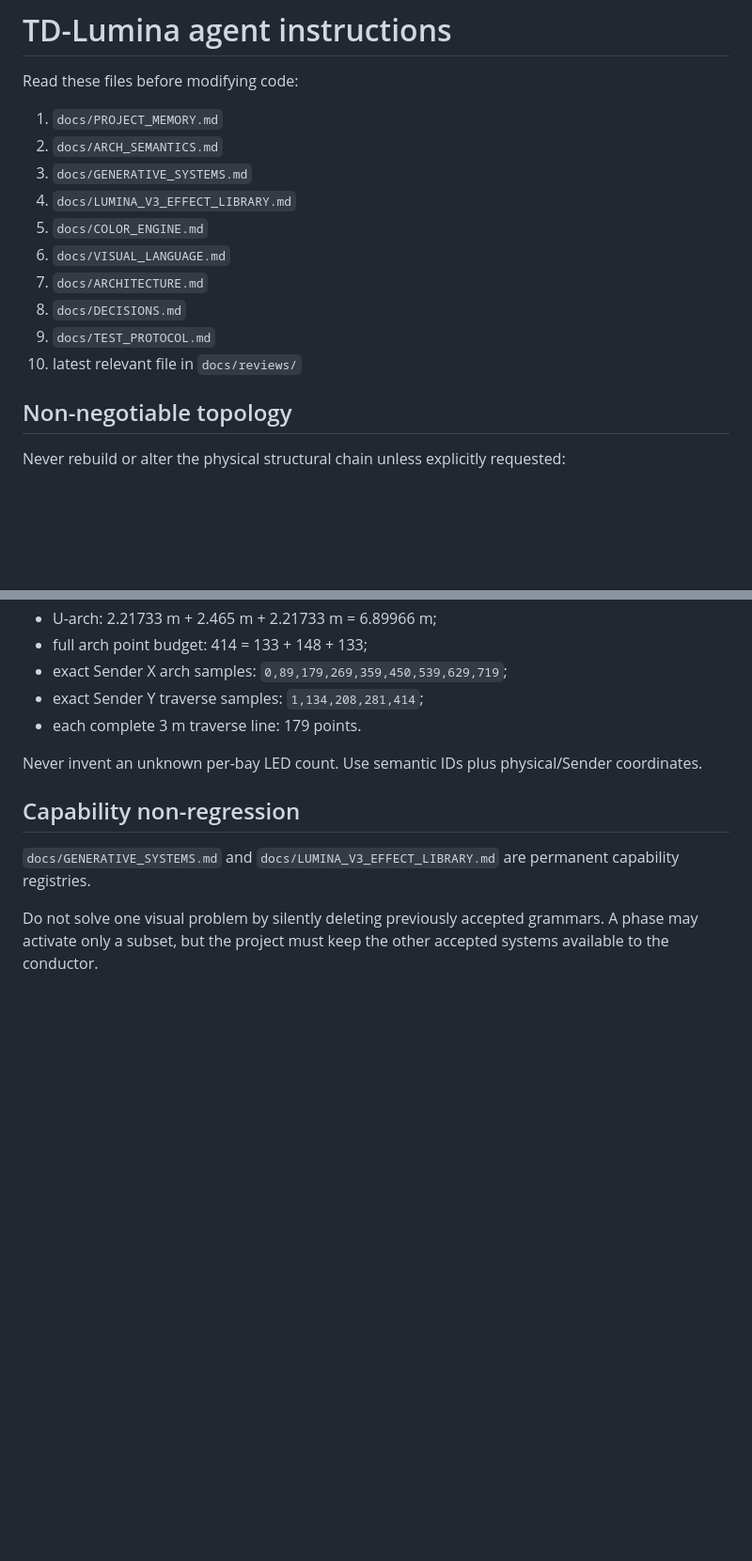
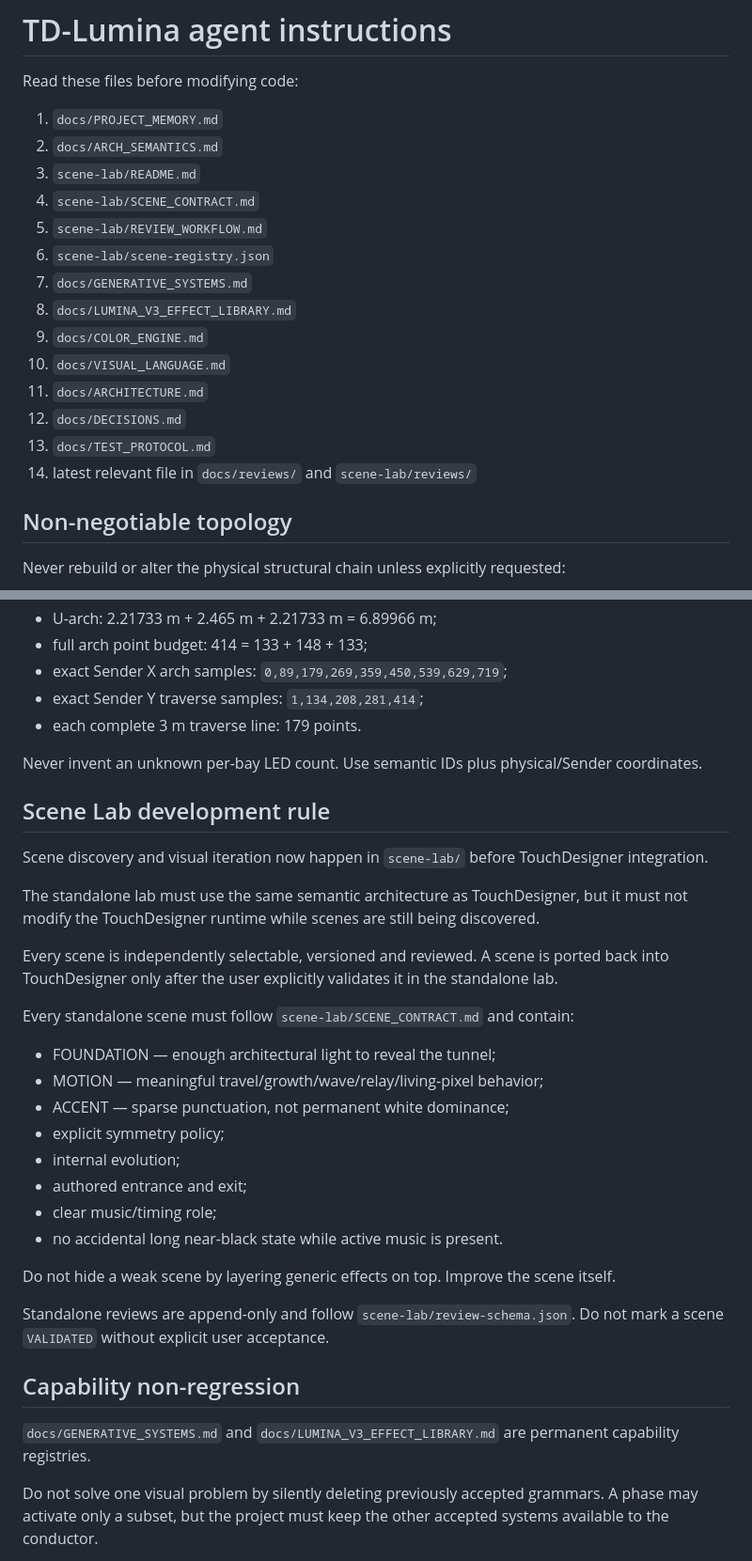
Before and after one commit to Rzbck/TD-Lumina, a Markdown page: AGENTS.md, 2 parts joined by grey strips. Shown at 94% size. GitHub-like rendering; blank space fills up the shorter version.

Commit message:
docs: make Scene Lab part of agent contract

```diff
--- a/AGENTS.md
+++ b/AGENTS.md
@@ -4,14 +4,18 @@ Read these files before modifying code:
 
 1. `docs/PROJECT_MEMORY.md`
 2. `docs/ARCH_SEMANTICS.md`
-3. `docs/GENERATIVE_SYSTEMS.md`
-4. `docs/LUMINA_V3_EFFECT_LIBRARY.md`
-5. `docs/COLOR_ENGINE.md`
-6. `docs/VISUAL_LANGUAGE.md`
-7. `docs/ARCHITECTURE.md`
-8. `docs/DECISIONS.md`
-9. `docs/TEST_PROTOCOL.md`
-10. latest relevant file in `docs/reviews/`
+3. `scene-lab/README.md`
+4. `scene-lab/SCENE_CONTRACT.md`
+5. `scene-lab/REVIEW_WORKFLOW.md`
+6. `scene-lab/scene-registry.json`
+7. `docs/GENERATIVE_SYSTEMS.md`
+8. `docs/LUMINA_V3_EFFECT_LIBRARY.md`
+9. `docs/COLOR_ENGINE.md`
+10. `docs/VISUAL_LANGUAGE.md`
+11. `docs/ARCHITECTURE.md`
+12. `docs/DECISIONS.md`
+13. `docs/TEST_PROTOCOL.md`
+14. latest relevant file in `docs/reviews/` and `scene-lab/reviews/`
 
 ## Non-negotiable topology
 
@@ -102,6 +106,29 @@ Important values:
 
 Never invent an unknown per-bay LED count. Use semantic IDs plus physical/Sender coordinates.
 
+## Scene Lab development rule
+
+Scene discovery and visual iteration now happen in `scene-lab/` before TouchDesigner integration.
+
+The standalone lab must use the same semantic architecture as TouchDesigner, but it must not modify the TouchDesigner runtime while scenes are still being discovered.
+
+Every scene is independently selectable, versioned and reviewed. A scene is ported back into TouchDesigner only after the user explicitly validates it in the standalone lab.
+
+Every standalone scene must follow `scene-lab/SCENE_CONTRACT.md` and contain:
+
+- FOUNDATION — enough architectural light to reveal the tunnel;
+- MOTION — meaningful travel/growth/wave/relay/living-pixel behavior;
+- ACCENT — sparse punctuation, not permanent white dominance;
+- explicit symmetry policy;
+- internal evolution;
+- authored entrance and exit;
+- clear music/timing role;
+- no accidental long near-black state while active music is present.
+
+Do not hide a weak scene by layering generic effects on top. Improve the scene itself.
+
+Standalone reviews are append-only and follow `scene-lab/review-schema.json`. Do not mark a scene `VALIDATED` without explicit user acceptance.
+
 ## Capability non-regression
 
 `docs/GENERATIVE_SYSTEMS.md` and `docs/LUMINA_V3_EFFECT_LIBRARY.md` are permanent capability registries.
```
Also changed, not shown: other parts of AGENTS.md (+10 -0 lines).
